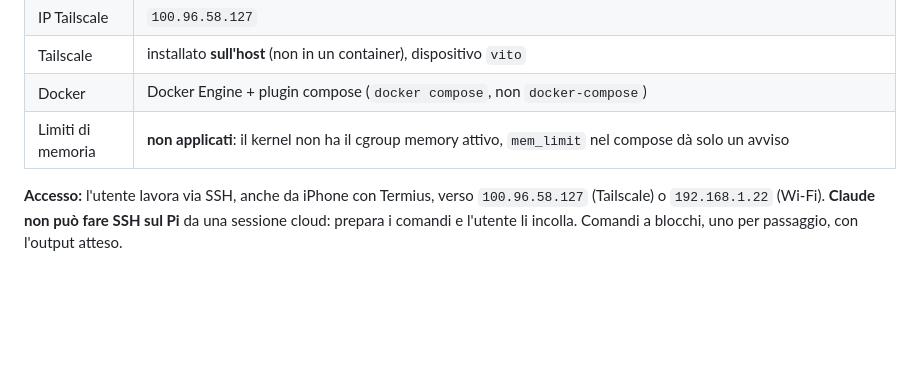
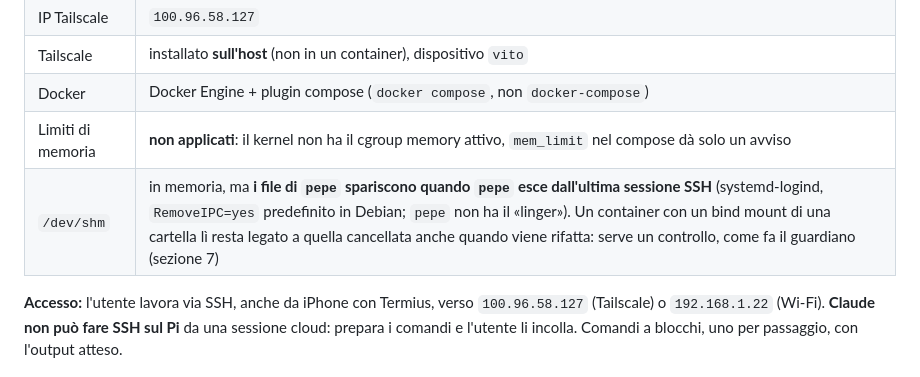
Before and after one commit to Vito-Pepe/sillabe, a Markdown page: INFRASTRUTTURA-PI.md, the part around one of its changes. Drawn GitHub-style; blank space fills up the shorter version.

```diff
--- a/INFRASTRUTTURA-PI.md
+++ b/INFRASTRUTTURA-PI.md
@@ -25,6 +25,7 @@ Storia e dettagli del progetto: `STATO-PROGETTO.md` (stessa repo). Link diretto
 | Tailscale | installato **sull'host** (non in un container), dispositivo `vito` |
 | Docker | Docker Engine + plugin compose (`docker compose`, non `docker-compose`) |
 | Limiti di memoria | **non applicati**: il kernel non ha il cgroup memory attivo, `mem_limit` nel compose dà solo un avviso |
+| `/dev/shm` | in memoria, ma **i file di `pepe` spariscono quando `pepe` esce dall'ultima sessione SSH** (systemd-logind, `RemoveIPC=yes` predefinito in Debian; `pepe` non ha il «linger»). Un container con un bind mount di una cartella lì resta legato a quella cancellata anche quando viene rifatta: serve un controllo, come fa il guardiano (sezione 7) |
 
 **Accesso:** l'utente lavora via SSH, anche da iPhone con Termius, verso `100.96.58.127` (Tailscale) o `192.168.1.22` (Wi-Fi). **Claude non può fare SSH sul Pi** da una sessione cloud: prepara i comandi e l'utente li incolla. Comandi a blocchi, uno per passaggio, con l'output atteso.
 
```
Also changed, not shown: other parts of INFRASTRUTTURA-PI.md (+1 -1 lines).
